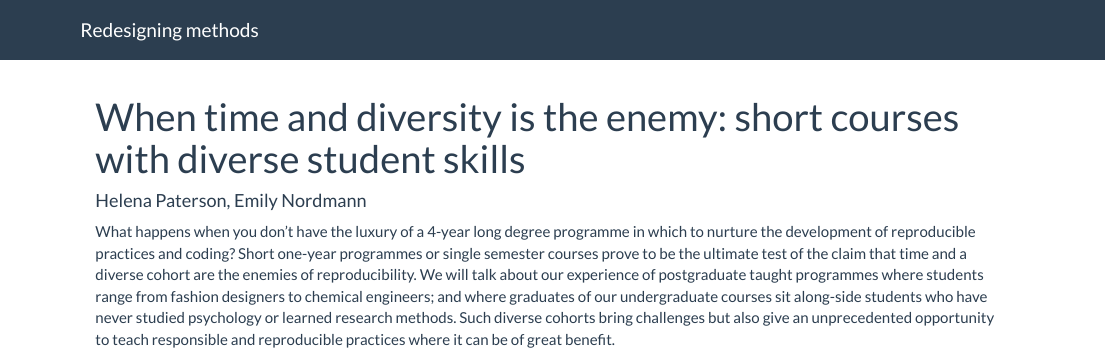
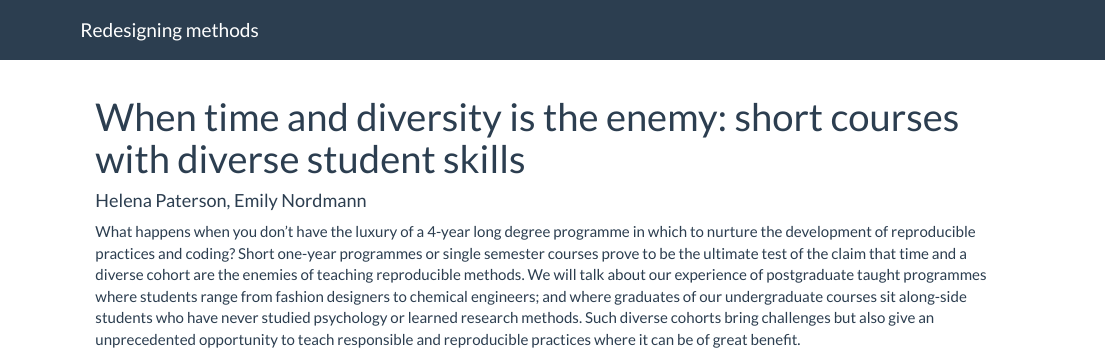
Before and after one commit to PsyTeachR/sips2019, an R Markdown document (04_short_courses.Rmd): the page in a window 1100 px wide, from its top. Rendered offline with R 4.5, knitr and Pandoc, with nearby package versions; a font, style sheet, LaTeX package, included part or bibliography that could not be used is replaced or left out.

Commit message:
edited reproducibility to reproducible methods

```diff
--- a/04_short_courses.Rmd
+++ b/04_short_courses.Rmd
@@ -3,4 +3,4 @@ title: "When time and diversity is the enemy: short courses with diverse student
 author: "Helena Paterson, Emily Nordmann"
 ---
 
-What happens when you don’t have the luxury of a 4-year long degree programme in which to nurture the development of reproducible practices and coding?  Short one-year programmes or single semester courses prove to be the ultimate test of the claim that time and a diverse cohort are the enemies of reproducibility.  We will talk about our experience of postgraduate taught programmes where students range from fashion designers to chemical engineers; and where graduates of our undergraduate courses sit along-side students who have never studied psychology or learned research methods.  Such diverse cohorts bring challenges but also give an unprecedented opportunity to teach responsible and reproducible practices where it can be of great benefit.
+What happens when you don’t have the luxury of a 4-year long degree programme in which to nurture the development of reproducible practices and coding?  Short one-year programmes or single semester courses prove to be the ultimate test of the claim that time and a diverse cohort are the enemies of teaching reproducible methods.  We will talk about our experience of postgraduate taught programmes where students range from fashion designers to chemical engineers; and where graduates of our undergraduate courses sit along-side students who have never studied psychology or learned research methods.  Such diverse cohorts bring challenges but also give an unprecedented opportunity to teach responsible and reproducible practices where it can be of great benefit.
```
